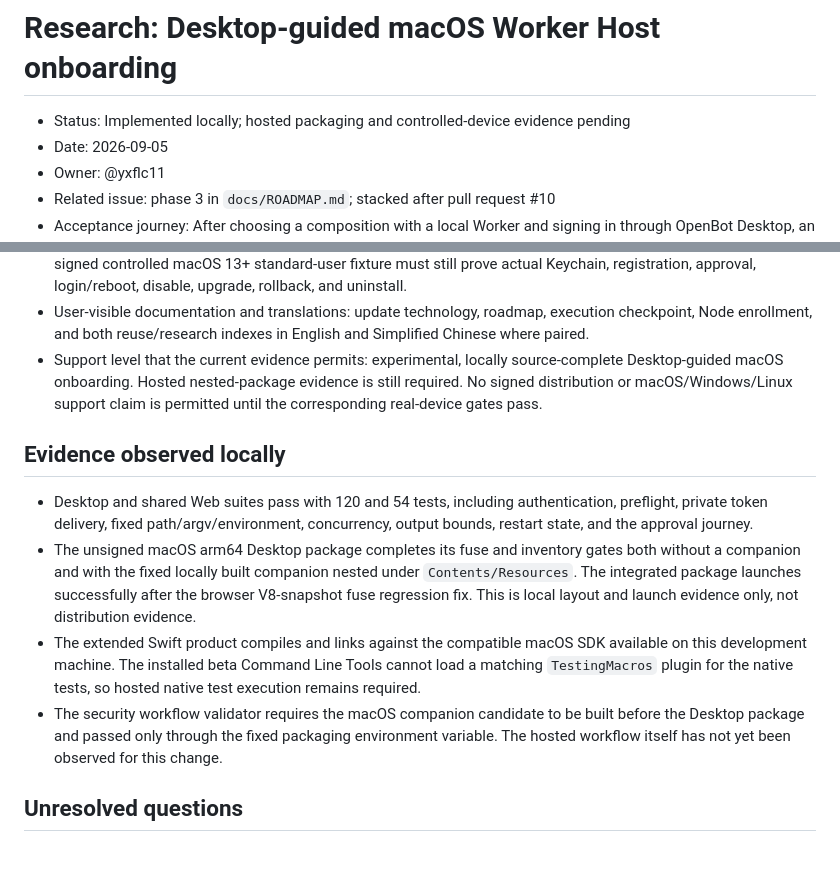
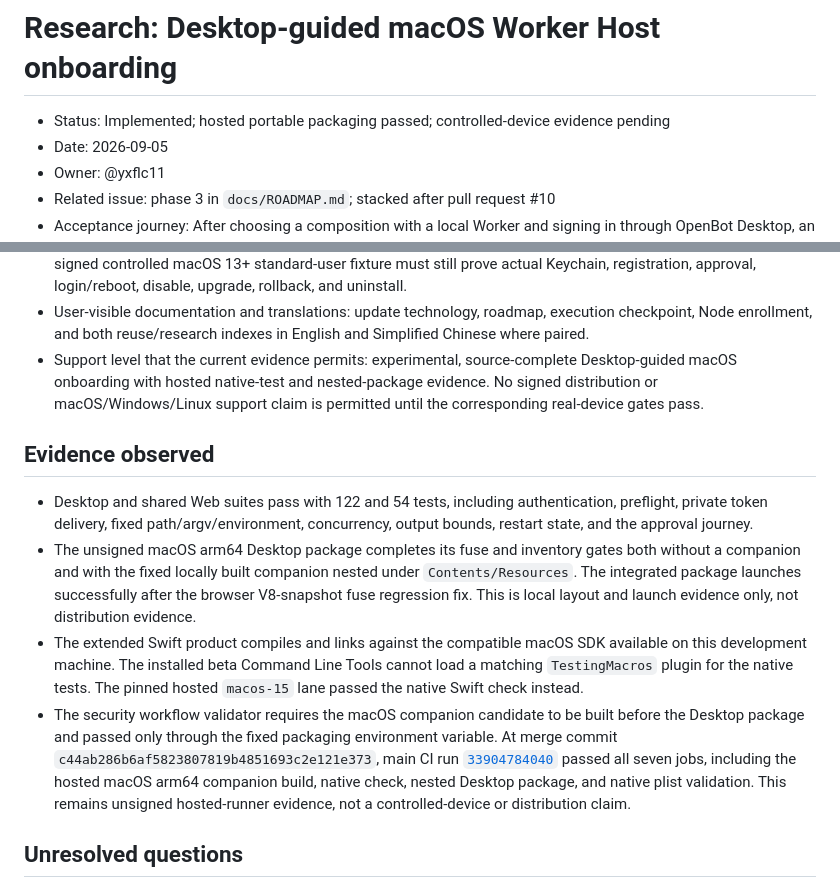
Before and after one commit to yxflc11/openbot, a Markdown page: docs/research/desktop-macos-worker-onboarding.md, 2 parts joined by grey strips. Rendered like a GitHub page; blank space fills up the shorter version.

Commit message:
docs: record hosted desktop worker evidence

```diff
--- a/docs/research/desktop-macos-worker-onboarding.md
+++ b/docs/research/desktop-macos-worker-onboarding.md
@@ -1,6 +1,6 @@
 # Research: Desktop-guided macOS Worker Host onboarding
 
-- Status: Implemented locally; hosted packaging and controlled-device evidence pending
+- Status: Implemented; hosted portable packaging passed; controlled-device evidence pending
 - Date: 2026-09-05
 - Owner: @yxflc11
 - Related issue: phase 3 in `docs/ROADMAP.md`; stacked after pull request #10
@@ -126,14 +126,13 @@
   Keychain, registration, approval, login/reboot, disable, upgrade, rollback, and uninstall.
 - User-visible documentation and translations: update technology, roadmap, execution checkpoint,
   Node enrollment, and both reuse/research indexes in English and Simplified Chinese where paired.
-- Support level that the current evidence permits: experimental, locally source-complete
-  Desktop-guided macOS onboarding. Hosted nested-package evidence is still required. No signed
-  distribution or macOS/Windows/Linux support claim is permitted until the corresponding
-  real-device gates pass.
+- Support level that the current evidence permits: experimental, source-complete Desktop-guided
+  macOS onboarding with hosted native-test and nested-package evidence. No signed distribution or
+  macOS/Windows/Linux support claim is permitted until the corresponding real-device gates pass.
 
-## Evidence observed locally
+## Evidence observed
 
-- Desktop and shared Web suites pass with 120 and 54 tests, including authentication, preflight,
+- Desktop and shared Web suites pass with 122 and 54 tests, including authentication, preflight,
   private token delivery, fixed path/argv/environment, concurrency, output bounds, restart state,
   and the approval journey.
 - The unsigned macOS arm64 Desktop package completes its fuse and inventory gates both without a
@@ -142,10 +141,15 @@
   This is local layout and launch evidence only, not distribution evidence.
 - The extended Swift product compiles and links against the compatible macOS SDK available on this
   development machine. The installed beta Command Line Tools cannot load a matching
-  `TestingMacros` plugin for the native tests, so hosted native test execution remains required.
+  `TestingMacros` plugin for the native tests. The pinned hosted `macos-15` lane passed the native
+  Swift check instead.
 - The security workflow validator requires the macOS companion candidate to be built before the
-  Desktop package and passed only through the fixed packaging environment variable. The hosted
-  workflow itself has not yet been observed for this change.
+  Desktop package and passed only through the fixed packaging environment variable. At merge
+  commit `c44ab286b6af5823807819b4851693c2e121e373`, main CI run
+  [`33904784040`](https://github.com/yxflc11/openbot/actions/runs/33904784040) passed all seven jobs,
+  including the hosted macOS arm64 companion build, native check, nested Desktop package, and
+  native plist validation. This remains unsigned hosted-runner evidence, not a controlled-device
+  or distribution claim.
 
 ## Unresolved questions
 
```
